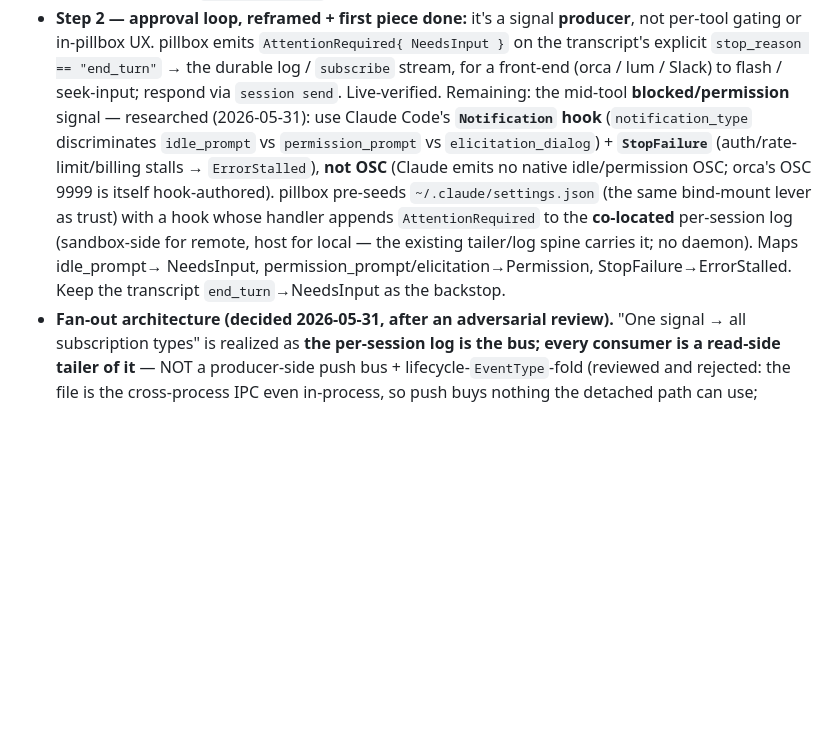
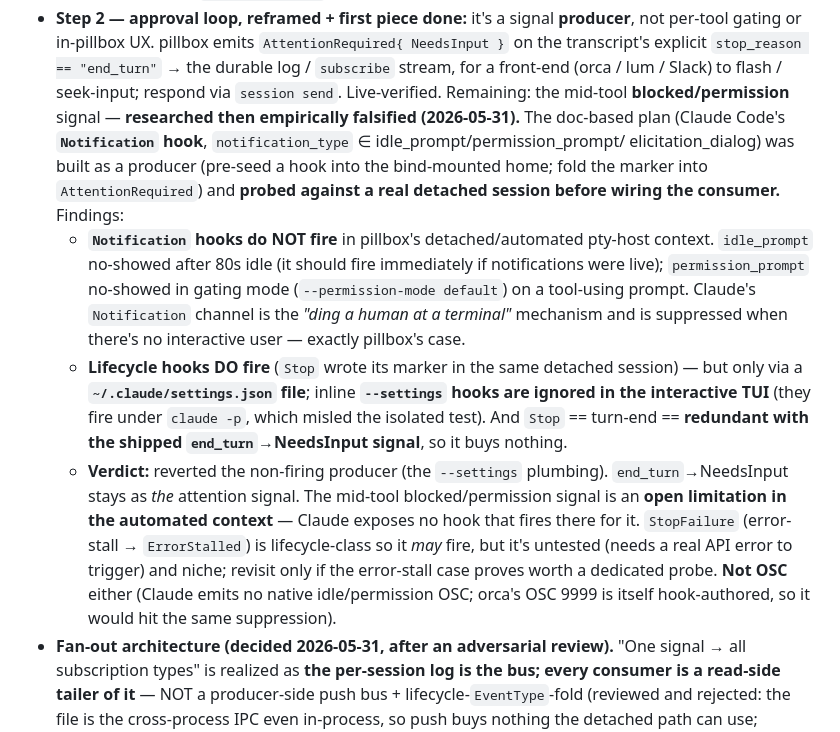
Before and after one commit to vu1n/pillbox, a Markdown page: docs/vnext.md, the part around the change. Rendered like a GitHub page; blank space fills up the shorter version.

Commit message:
docs(vnext): record that Claude's Notification hook doesn't fire in pillbox's automated context
Probed the researched mid-tool blocked/permission plan before wiring the
consumer. Empirically: Notification hooks (idle_prompt/permission_prompt) don't
fire in the detached/automated pty-host context — Claude's notification channel
is gated on an interactive terminal user and suppressed when automated
(idle_prompt no-show after 80s; permission_prompt no-show in gating mode).
Lifecycle Stop fires (settings.json file only; inline --settings is ignored in
the TUI) but equals turn-end == redundant with the shipped end_turn signal.

Reverted the non-firing --settings producer. end_turn->NeedsInput remains the
attention signal; mid-tool blocked/permission is an open limitation in the
automated context (no Claude hook fires there for it).

```diff
--- a/docs/vnext.md
+++ b/docs/vnext.md
@@ -420,17 +420,33 @@ Reconciled against the sequence above; commits on `main` (origin synced).
   `AttentionRequired{ NeedsInput }` on the transcript's explicit `stop_reason ==
   "end_turn"` → the durable log / `subscribe` stream, for a front-end (orca /
   lum / Slack) to flash / seek-input; respond via `session send`. Live-verified.
-  Remaining: the mid-tool **blocked/permission** signal — researched
-  (2026-05-31): use Claude Code's **`Notification` hook** (`notification_type`
-  discriminates `idle_prompt` vs `permission_prompt` vs `elicitation_dialog`) +
-  **`StopFailure`** (auth/rate-limit/billing stalls → `ErrorStalled`), **not OSC**
-  (Claude emits no native idle/permission OSC; orca's OSC 9999 is itself
-  hook-authored). pillbox pre-seeds `~/.claude/settings.json` (the same
-  bind-mount lever as trust) with a hook whose handler appends `AttentionRequired`
-  to the **co-located** per-session log (sandbox-side for remote, host for local
-  — the existing tailer/log spine carries it; no daemon). Maps idle_prompt→
-  NeedsInput, permission_prompt/elicitation→Permission, StopFailure→ErrorStalled.
-  Keep the transcript `end_turn`→NeedsInput as the backstop.
+  Remaining: the mid-tool **blocked/permission** signal — **researched then
+  empirically falsified (2026-05-31).** The doc-based plan (Claude Code's
+  **`Notification` hook**, `notification_type` ∈ idle_prompt/permission_prompt/
+  elicitation_dialog) was built as a producer (pre-seed a hook into the
+  bind-mounted home; fold the marker into `AttentionRequired`) and **probed
+  against a real detached session before wiring the consumer.** Findings:
+  - **`Notification` hooks do NOT fire** in pillbox's detached/automated
+    pty-host context. `idle_prompt` no-showed after 80s idle (it should fire
+    immediately if notifications were live); `permission_prompt` no-showed in
+    gating mode (`--permission-mode default`) on a tool-using prompt. Claude's
+    `Notification` channel is the *"ding a human at a terminal"* mechanism and
+    is suppressed when there's no interactive user — exactly pillbox's case.
+  - **Lifecycle hooks DO fire** (`Stop` wrote its marker in the same detached
+    session) — but only via a **`~/.claude/settings.json` file**; inline
+    **`--settings` hooks are ignored in the interactive TUI** (they fire under
+    `claude -p`, which misled the isolated test). And `Stop` == turn-end ==
+    **redundant with the shipped `end_turn`→NeedsInput signal**, so it buys
+    nothing.
+  - **Verdict:** reverted the non-firing producer (the `--settings` plumbing).
+    `end_turn`→NeedsInput stays as *the* attention signal. The mid-tool
+    blocked/permission signal is an **open limitation in the automated context**
+    — Claude exposes no hook that fires there for it. `StopFailure` (error-stall
+    → `ErrorStalled`) is lifecycle-class so it *may* fire, but it's untested
+    (needs a real API error to trigger) and niche; revisit only if the
+    error-stall case proves worth a dedicated probe. **Not OSC** either (Claude
+    emits no native idle/permission OSC; orca's OSC 9999 is itself hook-authored,
+    so it would hit the same suppression).
 - **Fan-out architecture (decided 2026-05-31, after an adversarial review).**
   "One signal → all subscription types" is realized as **the per-session log is
   the bus; every consumer is a read-side tailer of it** — NOT a producer-side
```
